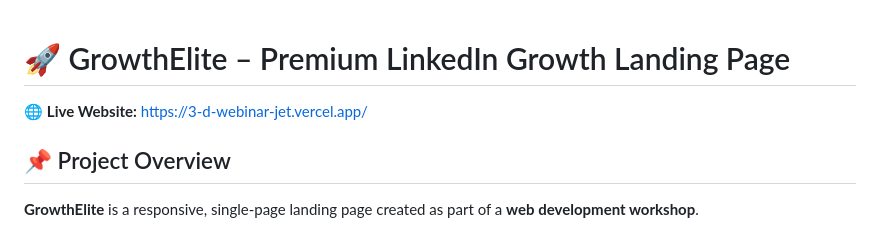
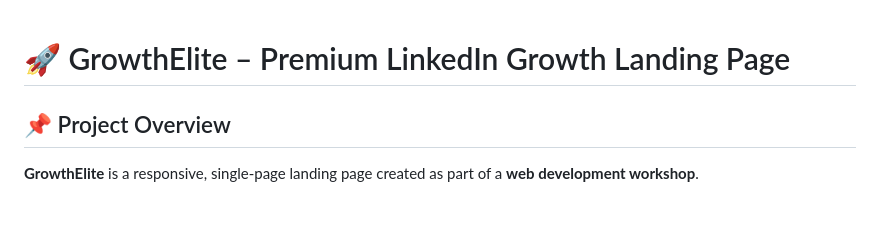
Before and after one commit to inthusha20241647-commits/3D-webinar, a Markdown page: README.md, the part around the change. GitHub-like rendering.

```diff
--- a/README.md
+++ b/README.md
@@ -1,6 +1,4 @@
 # 🚀 GrowthElite – Premium LinkedIn Growth Landing Page
-
-🌐 **Live Website:** https://3-d-webinar-jet.vercel.app/
 
 ## 📌 Project Overview
 
```
